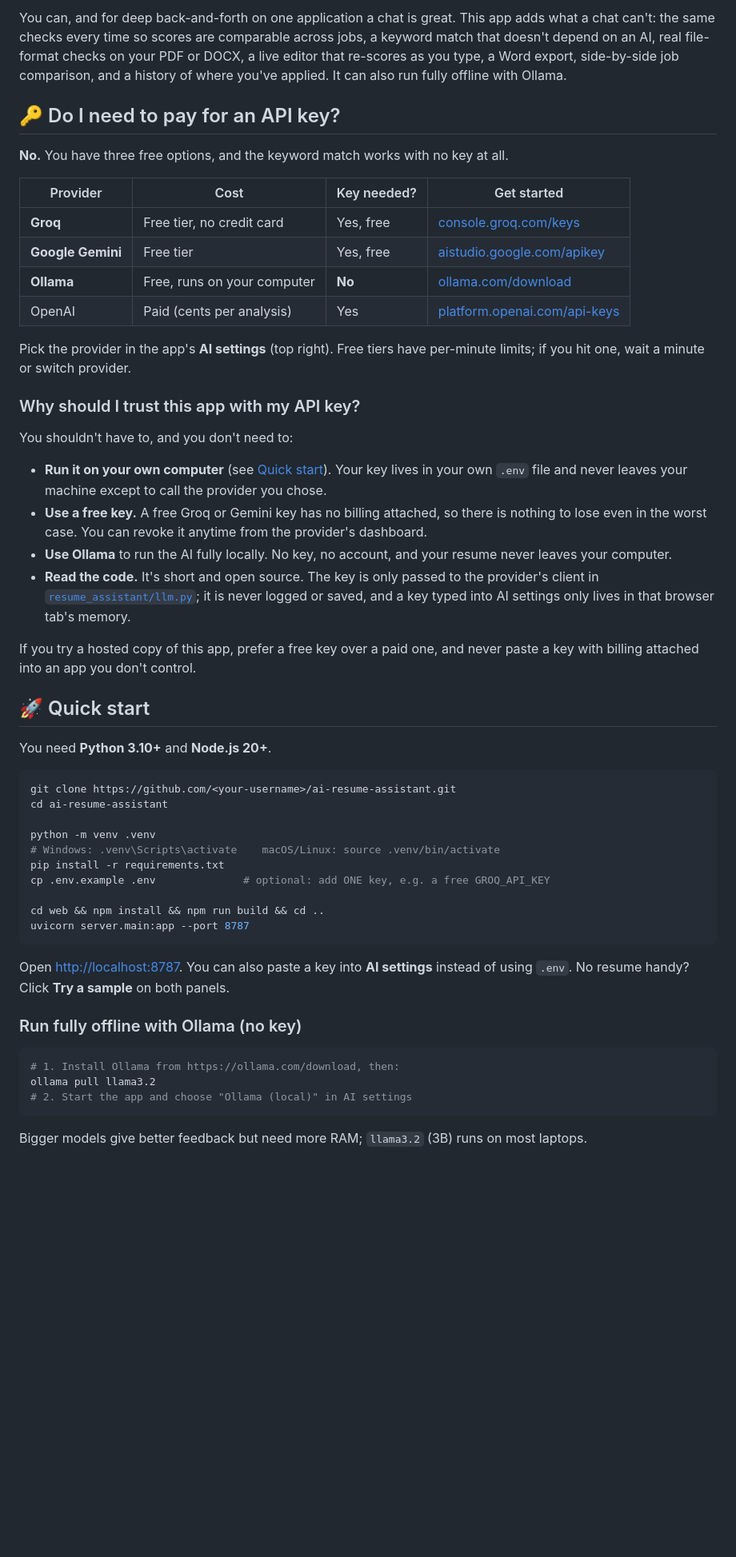
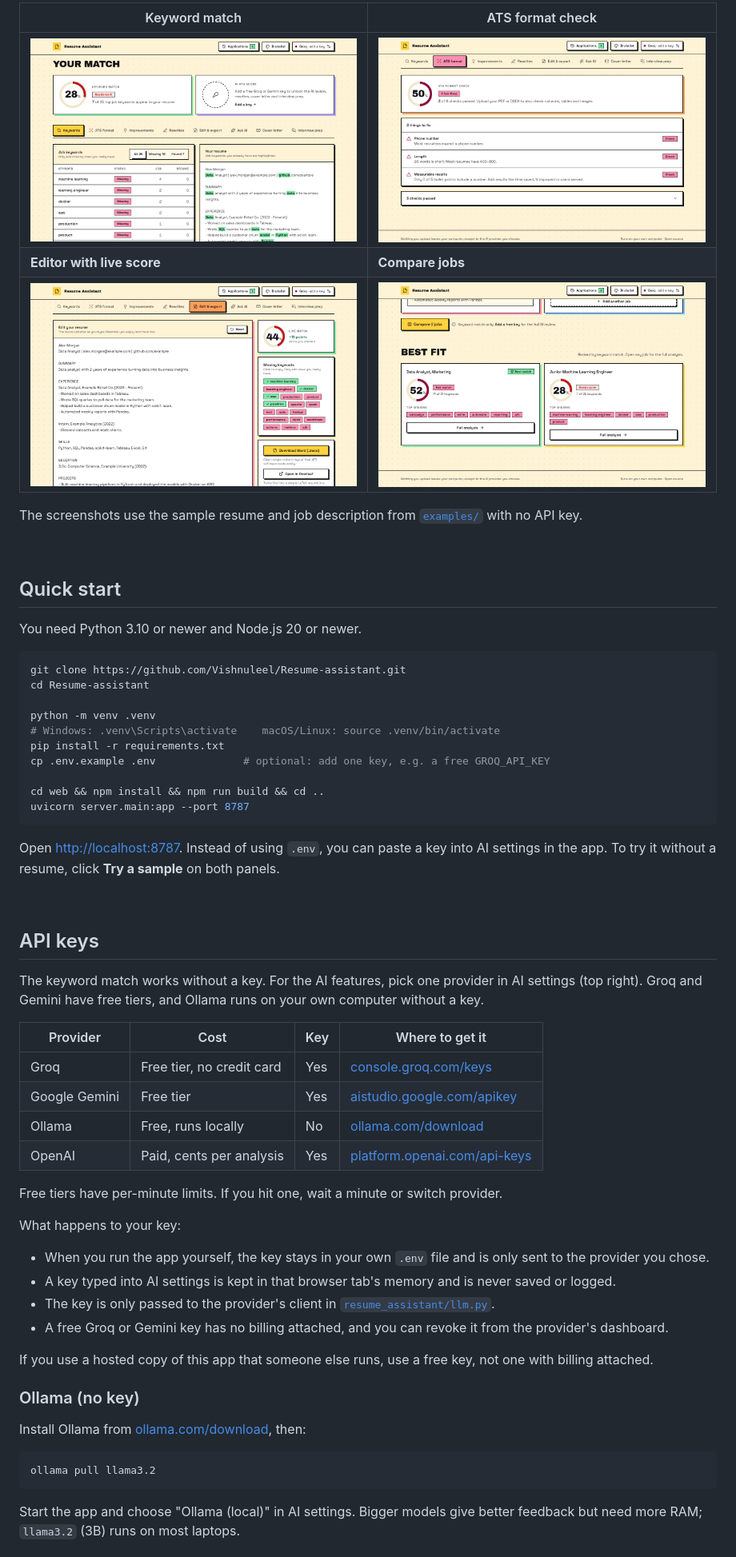
Before and after one commit to Vishnuleel/Resume-assistant, a Markdown page: README.md, the part around one of its changes. Shown at 80% size. Drawn GitHub-style; pictures changed too: docs/ats-check.png (added), docs/compare.png (added), docs/editor.png (added); blank space fills up the shorter version.

Commit message:
Added demo in Redme; clearer ATS format label

````diff
--- a/README.md
+++ b/README.md
@@ -46,68 +46,67 @@ use the hosted version.
 
-You can, and for deep back-and-forth on one application a chat is great. This app adds what a chat can't:
-the same checks every time so scores are comparable across jobs, a keyword match that doesn't depend on
-an AI, real file-format checks on your PDF or DOCX, a live editor that re-scores as you type, a Word
-export, side-by-side job comparison, and a history of where you've applied. It can also run fully
-offline with Ollama.
+| Keyword match | ATS format check |
+| --- | --- |
+| ![Keyword match score and keyword table](docs/results.png) | ![ATS format check results](docs/ats-check.png) |
+| **Editor with live score** | **Compare jobs** |
+| ![Editor re-scoring the resume after an edit](docs/editor.png) | ![Two job postings ranked by match](docs/compare.png) |
 
-## 🔑 Do I need to pay for an API key?
+The screenshots use the sample resume and job description from [`examples/`](examples/) with no API key.
 
-**No.** You have three free options, and the keyword match works with no key at all.
+<br>
 
-| Provider | Cost | Key needed? | Get started |
-| --- | --- | --- | --- |
-| **Groq** | Free tier, no credit card | Yes, free | [console.groq.com/keys](https://console.groq.com/keys) |
-| **Google Gemini** | Free tier | Yes, free | [aistudio.google.com/apikey](https://aistudio.google.com/apikey) |
-| **Ollama** | Free, runs on your computer | **No** | [ollama.com/download](https://ollama.com/download) |
-| OpenAI | Paid (cents per analysis) | Yes | [platform.openai.com/api-keys](https://platform.openai.com/api-keys) |
+## Quick start
 
-Pick the provider in the app's **AI settings** (top right). Free tiers have per-minute limits; if you hit one,
-wait a minute or switch provider.
-
-### Why should I trust this app with my API key?
-
-You shouldn't have to, and you don't need to:
-
-- **Run it on your own computer** (see [Quick start](#-quick-start)). Your key lives in your own
-  `.env` file and never leaves your machine except to call the provider you chose.
-- **Use a free key.** A free Groq or Gemini key has no billing attached, so there is nothing to lose
-  even in the worst case. You can revoke it anytime from the provider's dashboard.
-- **Use Ollama** to run the AI fully locally. No key, no account, and your resume never leaves your
-  computer.
-- **Read the code.** It's short and open source. The key is only passed to the provider's client in
-  [`resume_assistant/llm.py`](resume_assistant/llm.py); it is never logged or saved, and a key typed
-  into AI settings only lives in that browser tab's memory.
-
-If you try a hosted copy of this app, prefer a free key over a paid one, and never paste a key with
-billing attached into an app you don't control.
-
-## 🚀 Quick start
-
-You need **Python 3.10+** and **Node.js 20+**.
+You need Python 3.10 or newer and Node.js 20 or newer.
 
 ```bash
-git clone https://github.com/<your-username>/ai-resume-assistant.git
-cd ai-resume-assistant
+git clone https://github.com/Vishnuleel/Resume-assistant.git
+cd Resume-assistant
 
 python -m venv .venv
 # Windows: .venv\Scripts\activate    macOS/Linux: source .venv/bin/activate
 pip install -r requirements.txt
-cp .env.example .env              # optional: add ONE key, e.g. a free GROQ_API_KEY
+cp .env.example .env              # optional: add one key, e.g. a free GROQ_API_KEY
 
 cd web && npm install && npm run build && cd ..
 uvicorn server.main:app --port 8787
 ```
 
-Open <http://localhost:8787>. You can also paste a key into **AI settings** instead of using `.env`.
-No resume handy? Click **Try a sample** on both panels.
+Open <http://localhost:8787>. Instead of using `.env`, you can paste a key into AI settings in the app.
+To try it without a resume, click **Try a sample** on both panels.
 
-### Run fully offline with Ollama (no key)
+<br>
+
+## API keys
+
+The keyword match works without a key. For the AI features, pick one provider in AI settings
+(top right). Groq and Gemini have free tiers, and Ollama runs on your own computer without a key.
+
+| Provider | Cost | Key | Where to get it |
+| --- | --- | --- | --- |
+| Groq | Free tier, no credit card | Yes | [console.groq.com/keys](https://console.groq.com/keys) |
+| Google Gemini | Free tier | Yes | [aistudio.google.com/apikey](https://aistudio.google.com/apikey) |
+| Ollama | Free, runs locally | No | [ollama.com/download](https://ollama.com/download) |
+| OpenAI | Paid, cents per analysis | Yes | [platform.openai.com/api-keys](https://platform.openai.com/api-keys) |
+
+Free tiers have per-minute limits. If you hit one, wait a minute or switch provider.
+
+What happens to your key:
+
+- When you run the app yourself, the key stays in your own `.env` file and is only sent to the provider you chose.
+- A key typed into AI settings is kept in that browser tab's memory and is never saved or logged.
+- The key is only passed to the provider's client in [`resume_assistant/llm.py`](resume_assistant/llm.py).
+- A free Groq or Gemini key has no billing attached, and you can revoke it from the provider's dashboard.
+
+If you use a hosted copy of this app that someone else runs, use a free key, not one with billing attached.
+
+### Ollama (no key)
+
+Install Ollama from [ollama.com/download](https://ollama.com/download), then:
 
 ```bash
-# 1. Install Ollama from https://ollama.com/download, then:
 ollama pull llama3.2
-# 2. Start the app and choose "Ollama (local)" in AI settings
 ```
 
-Bigger models give better feedback but need more RAM; `llama3.2` (3B) runs on most laptops.
+Start the app and choose "Ollama (local)" in AI settings. Bigger models give better feedback but need
+more RAM; `llama3.2` (3B) runs on most laptops.
 
````
Also changed, not shown: other parts of README.md (+101 -92 lines), docs/demo.gif (added), 2 other files.
